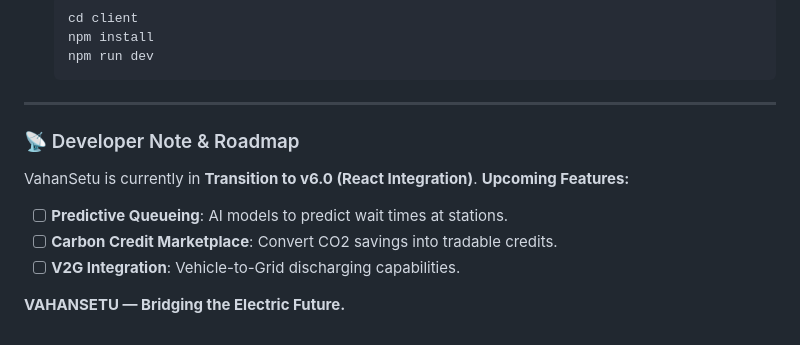
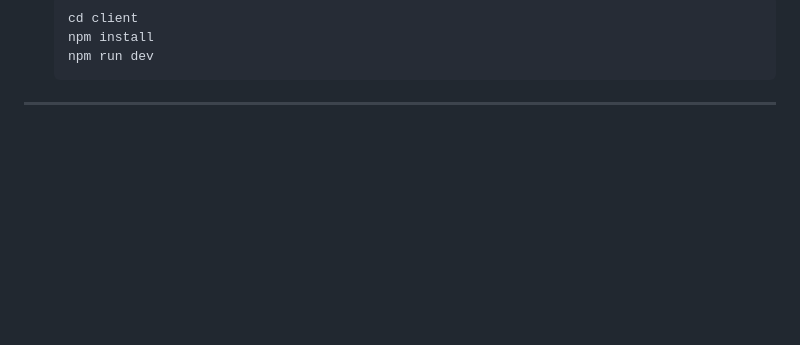
Before and after one commit to Zeelkundariya/VahanSetu_progress, a Markdown page: README.md, the part around the change. Drawn GitHub-style; blank space fills up the shorter version.

````diff
--- a/README.md
+++ b/README.md
@@ -120,12 +120,3 @@ VahanSetu is hardened with enterprise-grade defense layers:
     ```
 
 ---
-
-### 📡 Developer Note & Roadmap
-VahanSetu is currently in **Transition to v6.0 (React Integration)**.
-**Upcoming Features:**
-- [ ] **Predictive Queueing**: AI models to predict wait times at stations.
-- [ ] **Carbon Credit Marketplace**: Convert CO2 savings into tradable credits.
-- [ ] **V2G Integration**: Vehicle-to-Grid discharging capabilities.
-
-**VAHANSETU — Bridging the Electric Future.**
````
